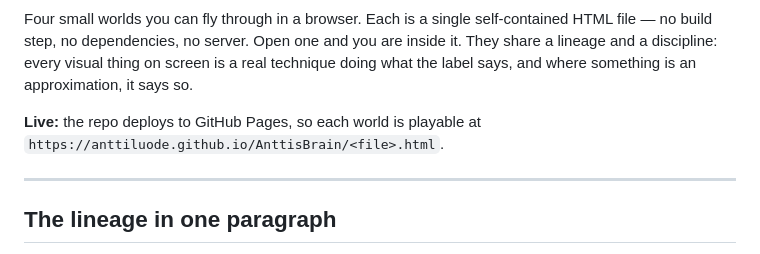
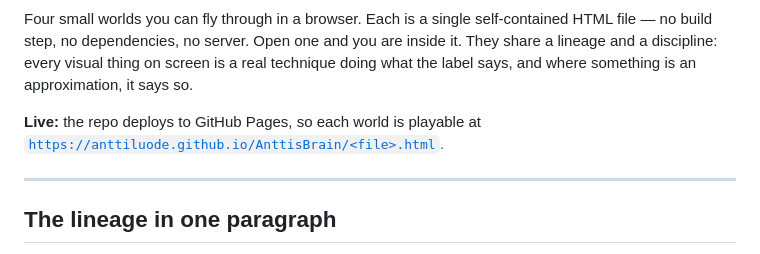
Before and after one commit to anttiluode/AnttisBrain, a Markdown page: README.md, the part around the change. Drawn GitHub-style.

```diff
--- a/README.md
+++ b/README.md
@@ -8,7 +8,7 @@ Welcome to Antti's brain. It is a scary place.
 Four small worlds you can fly through in a browser. Each is a single self-contained HTML file — no build step, no dependencies, no server. Open one and you are inside it. They share a lineage and a discipline: every visual thing on screen is a real technique doing what the label says, and where something is an approximation, it says so.
 
 **Live:** the repo deploys to GitHub Pages, so each world is playable at
-`https://anttiluode.github.io/AnttisBrain/<file>.html`.
+[`https://anttiluode.github.io/AnttisBrain/<file>.html`.](https://anttiluode.github.io/AnttisBrain/)
 
 ---
 
```
